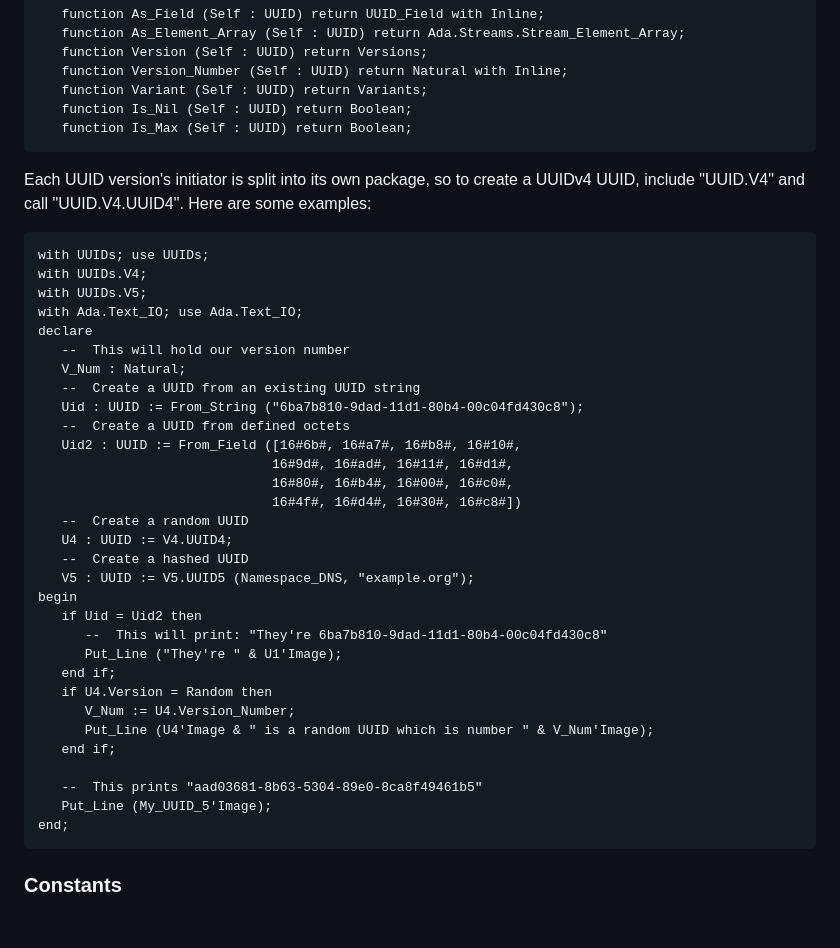
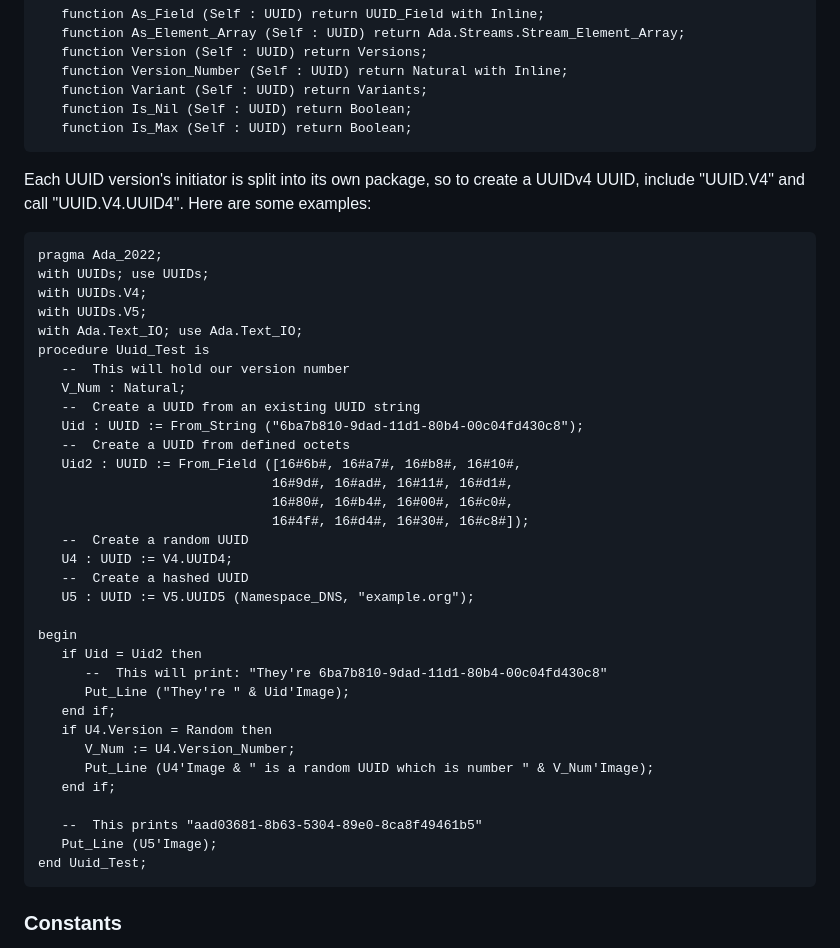
Before and after one commit to AJ-Ianozi/uuids, a Markdown page: readme.md, the part around the change. Rendered like a GitHub page; blank space fills up the shorter version.

Commit message:
fixed example in readme.md

````diff
--- a/readme.md
+++ b/readme.md
@@ -97,11 +97,12 @@ The UUID type itself is a private tagged type containing the UUID.  By default a
 
 Each UUID version's initiator is split into its own package, so to create a UUIDv4 UUID, include "UUID.V4" and call "UUID.V4.UUID4".  Here are some examples:
 ```ada
+pragma Ada_2022;
 with UUIDs; use UUIDs;
 with UUIDs.V4;
 with UUIDs.V5;
 with Ada.Text_IO; use Ada.Text_IO;
-declare
+procedure Uuid_Test is
    --  This will hold our version number
    V_Num : Natural;
    --  Create a UUID from an existing UUID string
@@ -110,15 +111,16 @@ declare
    Uid2 : UUID := From_Field ([16#6b#, 16#a7#, 16#b8#, 16#10#,
                               16#9d#, 16#ad#, 16#11#, 16#d1#,
                               16#80#, 16#b4#, 16#00#, 16#c0#,
-                              16#4f#, 16#d4#, 16#30#, 16#c8#])
+                              16#4f#, 16#d4#, 16#30#, 16#c8#]);
    --  Create a random UUID
    U4 : UUID := V4.UUID4;
    --  Create a hashed UUID
-   V5 : UUID := V5.UUID5 (Namespace_DNS, "example.org");
+   U5 : UUID := V5.UUID5 (Namespace_DNS, "example.org");
+
 begin
    if Uid = Uid2 then
       --  This will print: "They're 6ba7b810-9dad-11d1-80b4-00c04fd430c8"
-      Put_Line ("They're " & U1'Image);
+      Put_Line ("They're " & Uid'Image);
    end if;
    if U4.Version = Random then
       V_Num := U4.Version_Number;
@@ -126,8 +128,8 @@ begin
    end if;
 
    --  This prints "aad03681-8b63-5304-89e0-8ca8f49461b5"
-   Put_Line (My_UUID_5'Image);
-end;
+   Put_Line (U5'Image);
+end Uuid_Test;
 ```
 
 ### Constants
````
